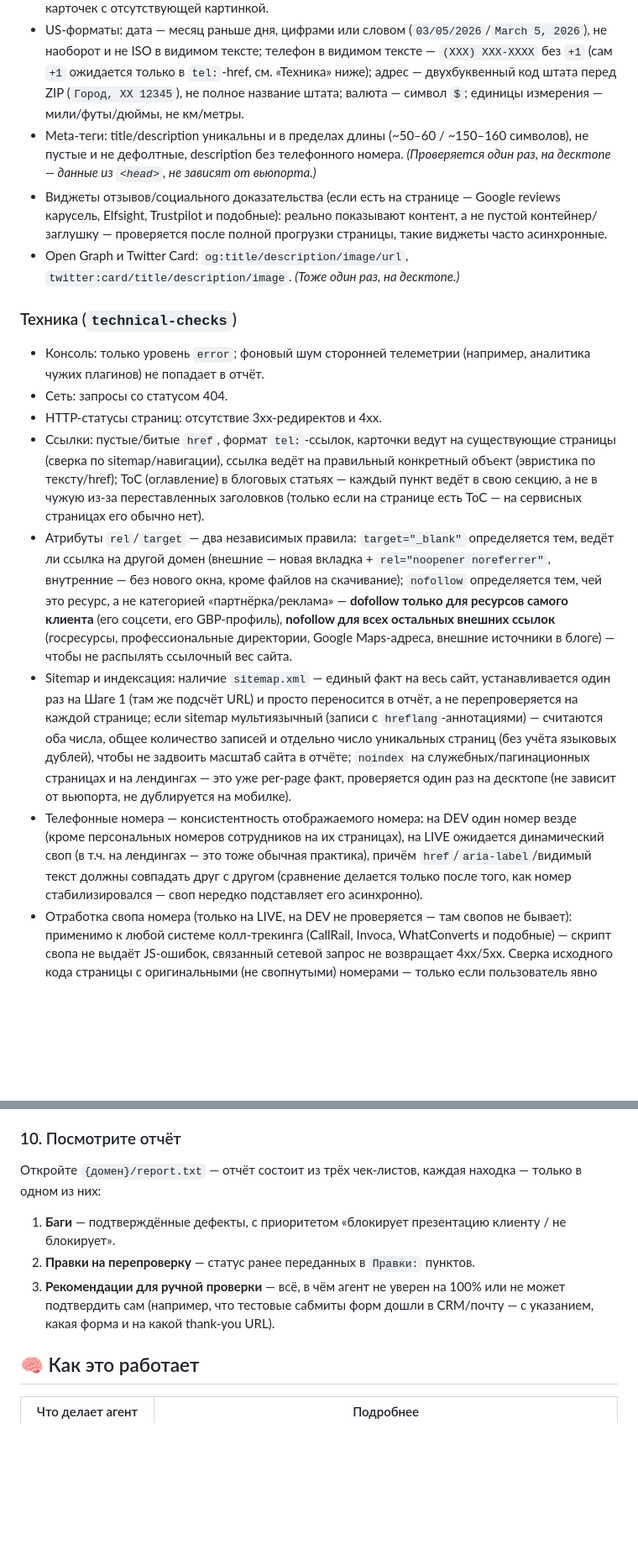
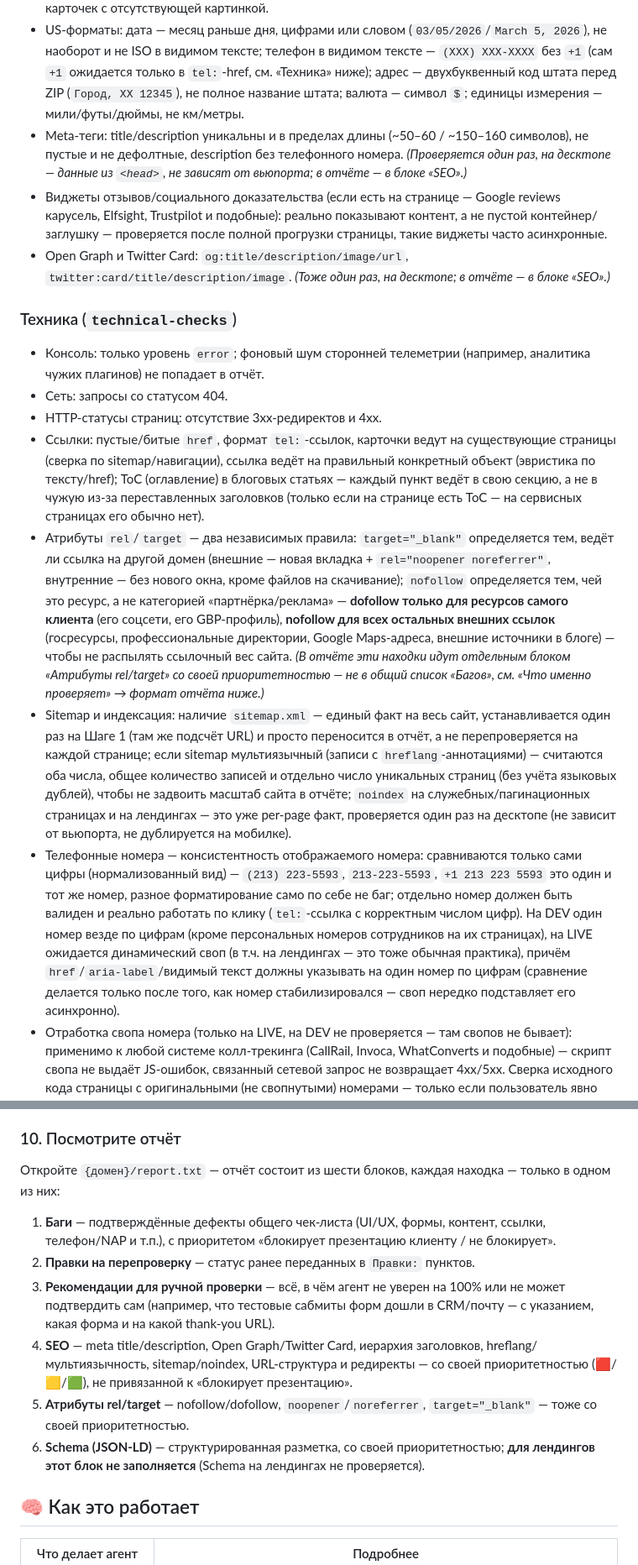
Before and after one commit to vekonev-prof/qa-agent-tqa, a Markdown page: Readme.md, 2 parts joined by grey strips. Shown at 84% size. Drawn GitHub-style; blank space fills up the shorter version.

Commit message:
Readme: синхронизирован с режимом чата и новой структурой отчёта
Описан режим чата (наравне с файловым), шесть блоков отчёта вместо
трёх (SEO/rel/target/Schema отдельно), нормализация телефона по
цифрам, ленивая подгрузка отзывов и отсутствие проверки Schema на
лендингах.

Co-Authored-By: Claude Sonnet 5 <noreply@anthropic.com>

```diff
--- a/Readme.md
+++ b/Readme.md
@@ -28,17 +28,17 @@ TQA-инженер вручную прогоняет один и тот же ч
 - Тексты: отсутствие lorem ipsum/заглушек, кириллицы (на англоязычном сайте), «славянизированных» стоковых фото; на второй языковой версии — контент/меню/футер переведены полностью.
 - Картинки: современный формат (AVIF/WebP предпочтительно), вес (~150 Кб ориентир, от ~300 Кб — уже баг), отображаемое разрешение соответствует контейнеру, alt-теги описательны, нет карточек с отсутствующей картинкой.
 - US-форматы: дата — месяц раньше дня, цифрами или словом (`03/05/2026`/`March 5, 2026`), не наоборот и не ISO в видимом тексте; телефон в видимом тексте — `(XXX) XXX-XXXX` без `+1` (сам `+1` ожидается только в `tel:`-href, см. «Техника» ниже); адрес — двухбуквенный код штата перед ZIP (`Город, XX 12345`), не полное название штата; валюта — символ `$`; единицы измерения — мили/футы/дюймы, не км/метры.
-- Meta-теги: title/description уникальны и в пределах длины (~50–60 / ~150–160 символов), не пустые и не дефолтные, description без телефонного номера. *(Проверяется один раз, на десктопе — данные из `<head>`, не зависят от вьюпорта.)*
+- Meta-теги: title/description уникальны и в пределах длины (~50–60 / ~150–160 символов), не пустые и не дефолтные, description без телефонного номера. *(Проверяется один раз, на десктопе — данные из `<head>`, не зависят от вьюпорта; в отчёте — в блоке «SEO».)*
 - Виджеты отзывов/социального доказательства (если есть на странице — Google reviews карусель, Elfsight, Trustpilot и подобные): реально показывают контент, а не пустой контейнер/заглушку — проверяется после полной прогрузки страницы, такие виджеты часто асинхронные.
-- Open Graph и Twitter Card: `og:title/description/image/url`, `twitter:card/title/description/image`. *(Тоже один раз, на десктопе.)*
+- Open Graph и Twitter Card: `og:title/description/image/url`, `twitter:card/title/description/image`. *(Тоже один раз, на десктопе; в отчёте — в блоке «SEO».)*
 
 ### Техника (`technical-checks`)
 - Консоль: только уровень `error`; фоновый шум сторонней телеметрии (например, аналитика чужих плагинов) не попадает в отчёт.
 - Сеть: запросы со статусом 404.
 - HTTP-статусы страниц: отсутствие 3xx-редиректов и 4xx.
 - Ссылки: пустые/битые `href`, формат `tel:`-ссылок, карточки ведут на существующие страницы (сверка по sitemap/навигации), ссылка ведёт на правильный конкретный объект (эвристика по тексту/href); ToC (оглавление) в блоговых статьях — каждый пункт ведёт в свою секцию, а не в чужую из-за переставленных заголовков (только если на странице есть ToC — на сервисных страницах его обычно нет).
-- Атрибуты `rel`/`target` — два независимых правила: `target="_blank"` определяется тем, ведёт ли ссылка на другой домен (внешние — новая вкладка + `rel="noopener noreferrer"`, внутренние — без нового окна, кроме файлов на скачивание); `nofollow` определяется тем, чей это ресурс, а не категорией «партнёрка/реклама» — **dofollow только для ресурсов самого клиента** (его соцсети, его GBP-профиль), **nofollow для всех остальных внешних ссылок** (госресурсы, профессиональные директории, Google Maps-адреса, внешние источники в блоге) — чтобы не распылять ссылочный вес сайта.
+- Атрибуты `rel`/`target` — два независимых правила: `target="_blank"` определяется тем, ведёт ли ссылка на другой домен (внешние — новая вкладка + `rel="noopener noreferrer"`, внутренние — без нового окна, кроме файлов на скачивание); `nofollow` определяется тем, чей это ресурс, а не категорией «партнёрка/реклама» — **dofollow только для ресурсов самого клиента** (его соцсети, его GBP-профиль), **nofollow для всех остальных внешних ссылок** (госресурсы, профессиональные директории, Google Maps-адреса, внешние источники в блоге) — чтобы не распылять ссылочный вес сайта. *(В отчёте эти находки идут отдельным блоком «Атрибуты rel/target» со своей приоритетностью — не в общий список «Багов», см. «Что именно проверяет» → формат отчёта ниже.)*
 - Sitemap и индексация: наличие `sitemap.xml` — единый факт на весь сайт, устанавливается один раз на Шаге 1 (там же подсчёт URL) и просто переносится в отчёт, а не перепроверяется на каждой странице; если sitemap мультиязычный (записи с `hreflang`-аннотациями) — считаются оба числа, общее количество записей и отдельно число уникальных страниц (без учёта языковых дублей), чтобы не задвоить масштаб сайта в отчёте; `noindex` на служебных/пагинационных страницах и на лендингах — это уже per-page факт, проверяется один раз на десктопе (не зависит от вьюпорта, не дублируется на мобилке).
-- Телефонные номера — консистентность отображаемого номера: на DEV один номер везде (кроме персональных номеров сотрудников на их страницах), на LIVE ожидается динамический своп (в т.ч. на лендингах — это тоже обычная практика), причём `href`/`aria-label`/видимый текст должны совпадать друг с другом (сравнение делается только после того, как номер стабилизировался — своп нередко подставляет его асинхронно).
+- Телефонные номера — консистентность отображаемого номера: сравниваются только сами цифры (нормализованный вид) — `(213) 223-5593`, `213-223-5593`, `+1 213 223 5593` это один и тот же номер, разное форматирование само по себе не баг; отдельно номер должен быть валиден и реально работать по клику (`tel:`-ссылка с корректным числом цифр). На DEV один номер везде по цифрам (кроме персональных номеров сотрудников на их страницах), на LIVE ожидается динамический своп (в т.ч. на лендингах — это тоже обычная практика), причём `href`/`aria-label`/видимый текст должны указывать на один номер по цифрам (сравнение делается только после того, как номер стабилизировался — своп нередко подставляет его асинхронно).
 - Отработка свопа номера (только на LIVE, на DEV не проверяется — там свопов не бывает): применимо к любой системе колл-трекинга (CallRail, Invoca, WhatConverts и подобные) — скрипт свопа не выдаёт JS-ошибок, связанный сетевой запрос не возвращает 4xx/5xx. Сверка исходного кода страницы с оригинальными (не свопнутыми) номерами — только если пользователь явно передал их список в `Сайты.txt`; бизнес-логику самого свопа (какой номер для какого источника трафика) и GTM/GA4/рекламные пиксели агент не проверяет — не его зона.
 - Мультиязычность (`hreflang-checks`, вызывается только если у сайта есть больше одной языковой версии): метод декларации — `<html lang>`, hreflang в `<head>`, hreflang-аннотации в sitemap, заголовок `Content-Language`. Все четыре метода проверяются на проверяемых страницах, в отчёте прямо указывается, какие из них реализованы, а какие нет.
@@ -225,10 +230,13 @@ claude -p "Проверь сайты из файла Сайты.txt" --output-fo
 Всё, что агент создаёт по ходу проверки конкретного сайта — отчёт, скриншоты, вручную сохранённые снапшоты, служебные маркеры сабмита форм — лежит в одной папке `{домен}/` (хост сайта без протокола и слэшей, например `bestcaliforniamovers.com`): `{домен}/report.txt`, `{домен}/screenshots/`, `{домен}/snapshots/`, `{домен}/.form-submissions/`. Автослужебный кэш, который playwright-cli создаёт сам без явного имени файла, остаётся в отдельном `.playwright-cli/` в корне проекта — агент убирает его в конце прогона (см. «Гигиена — с двух сторон» ниже), доменную папку сайта при этом не трогает.
 
 ### 10. Посмотрите отчёт
-Откройте `{домен}/report.txt` — отчёт состоит из трёх чек-листов, каждая находка — только в одном из них:
-1. **Баги** — подтверждённые дефекты, с приоритетом «блокирует презентацию клиенту / не блокирует».
+Откройте `{домен}/report.txt` — отчёт состоит из шести блоков, каждая находка — только в одном из них:
+1. **Баги** — подтверждённые дефекты общего чек-листа (UI/UX, формы, контент, ссылки, телефон/NAP и т.п.), с приоритетом «блокирует презентацию клиенту / не блокирует».
 2. **Правки на перепроверку** — статус ранее переданных в `Правки:` пунктов.
 3. **Рекомендации для ручной проверки** — всё, в чём агент не уверен на 100% или не может подтвердить сам (например, что тестовые сабмиты форм дошли в CRM/почту — с указанием, какая форма и на какой thank-you URL).
+4. **SEO** — meta title/description, Open Graph/Twitter Card, иерархия заголовков, hreflang/мультиязычность, sitemap/noindex, URL-структура и редиректы — со своей приоритетностью (🟥/🟨/🟩), не привязанной к «блокирует презентацию».
+5. **Атрибуты rel/target** — nofollow/dofollow, `noopener`/`noreferrer`, `target="_blank"` — тоже со своей приоритетностью.
+6. **Schema (JSON-LD)** — структурированная разметка, со своей приоритетностью; **для лендингов этот блок не заполняется** (Schema на лендингах не проверяется).
 
 ## 🧠 Как это работает
 
```
Also changed, not shown: other parts of Readme.md (+8 -3 lines).
